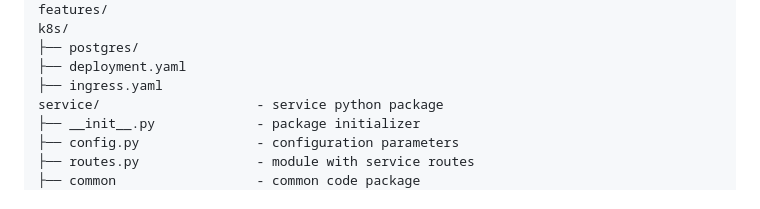
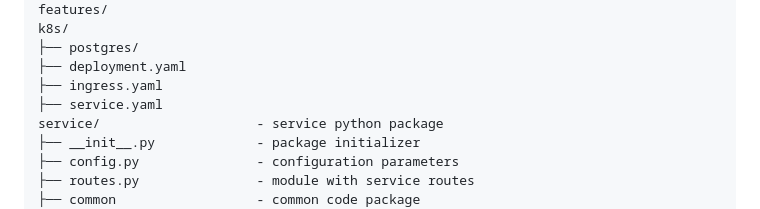
Before and after one commit to CSCI-GA-2820-SP25-003/wishlists, a Markdown page: README.md, the part around the change. Drawn GitHub-style.

```diff
--- a/README.md
+++ b/README.md
@@ -53,6 +53,7 @@ k8s/
 ├── postgres/
 ├── deployment.yaml
 ├── ingress.yaml
+├── service.yaml
 service/                    - service python package
 ├── __init__.py             - package initializer
 ├── config.py               - configuration parameters
```
